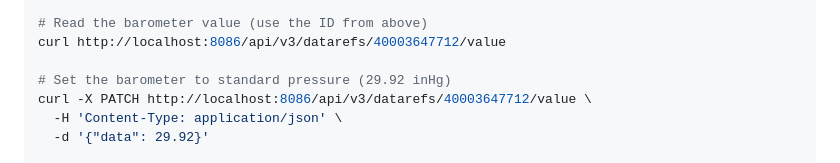
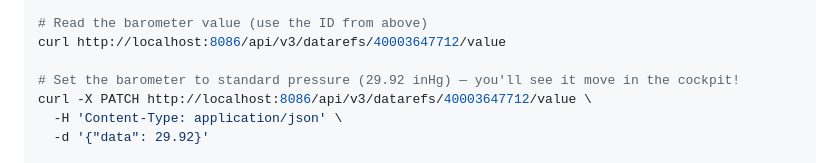
Before and after one commit to lyestarzalt/X-Plane-WebAPI-OpenAPI, a Markdown page: README.md, the part around the change. Drawn GitHub-style.

Commit message:
Add note that barometer write is visible in cockpit

```diff
--- a/README.md
+++ b/README.md
@@ -64,7 +64,7 @@ curl 'http://localhost:8086/api/v3/datarefs?filter%5Bname%5D=sim/cockpit2/gauges
 # Read the barometer value (use the ID from above)
 curl http://localhost:8086/api/v3/datarefs/40003647712/value
 
-# Set the barometer to standard pressure (29.92 inHg)
+# Set the barometer to standard pressure (29.92 inHg) — you'll see it move in the cockpit!
 curl -X PATCH http://localhost:8086/api/v3/datarefs/40003647712/value \
   -H 'Content-Type: application/json' \
   -d '{"data": 29.92}'
```
